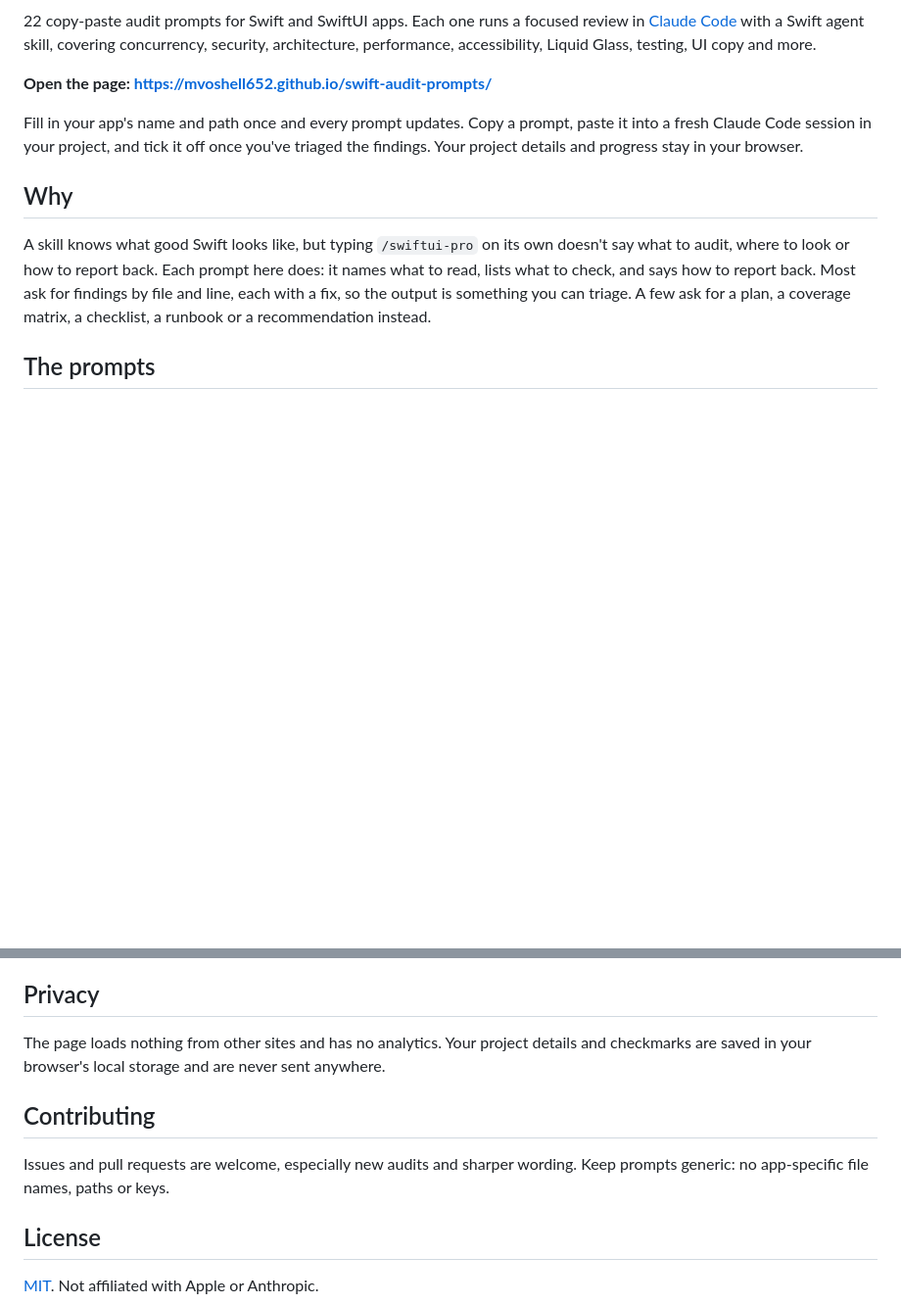
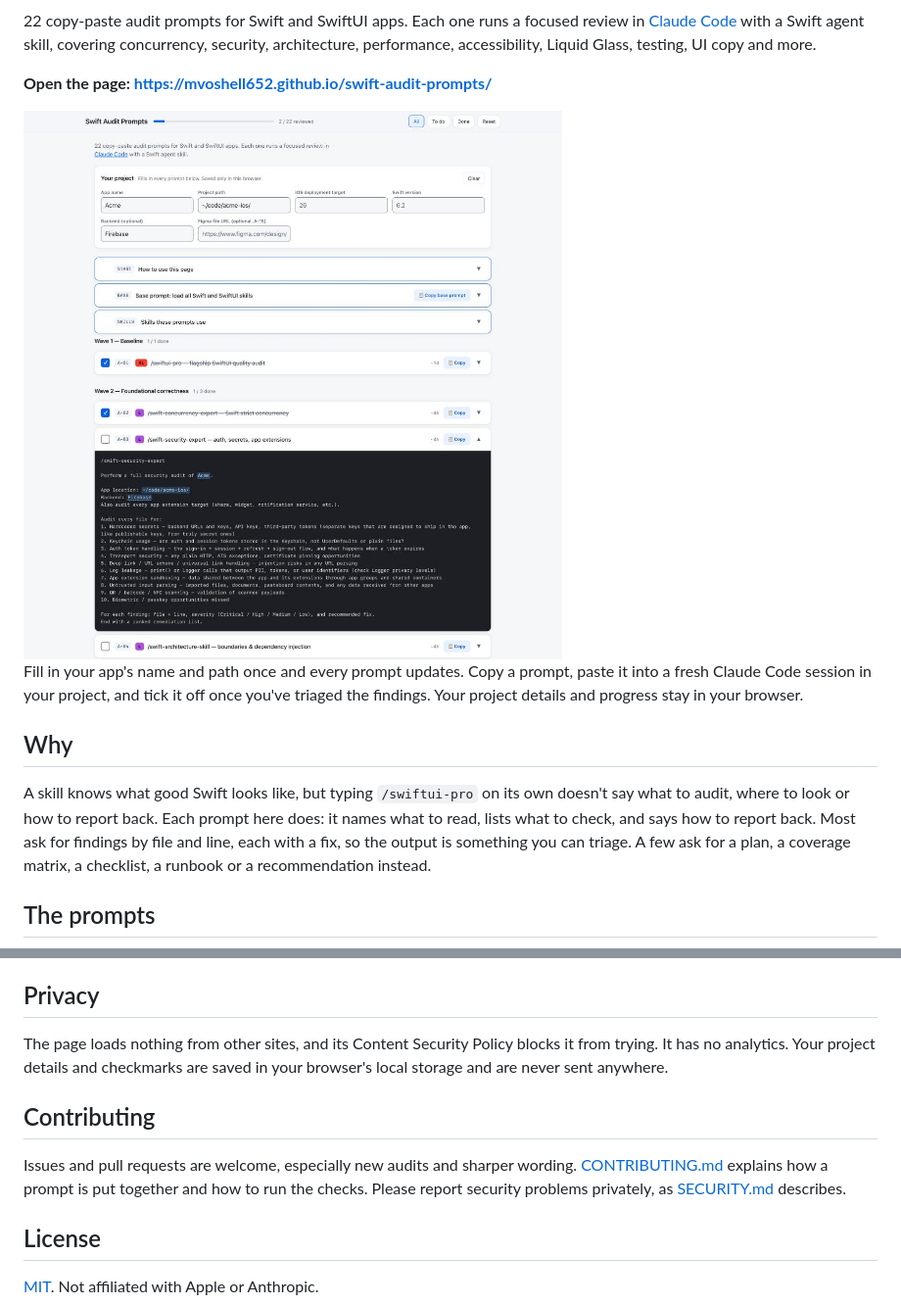
Before and after one commit to mvoshell652/swift-audit-prompts, a Markdown page: README.md, 2 parts joined by grey strips. Shown at 98% size. Rendered like a GitHub page; pictures changed too: docs/screenshot.jpg (added); blank space fills up the shorter version.

```diff
--- a/README.md
+++ b/README.md
@@ -5,6 +5,8 @@
 22 copy-paste audit prompts for Swift and SwiftUI apps. Each one runs a focused review in [Claude Code](https://claude.com/claude-code) with a Swift agent skill, covering concurrency, security, architecture, performance, accessibility, Liquid Glass, testing, UI copy and more.
 
 **Open the page: https://mvoshell652.github.io/swift-audit-prompts/**
+
+<img src="docs/screenshot.jpg" width="760" alt="The Swift Audit Prompts page. Your project fields are filled in for an app called Acme with a Firebase backend. Below them, audit A-03 is expanded and its prompt shows Acme, the project path and Firebase highlighted where they were filled in.">
 
 Fill in your app's name and path once and every prompt updates. Copy a prompt, paste it into a fresh Claude Code session in your project, and tick it off once you've triaged the findings. Your project details and progress stay in your browser.
 
@@ -93,11 +99,11 @@ The page is a single `index.html` with no dependencies, no build step and no net
 
 ## Privacy
 
-The page loads nothing from other sites and has no analytics. Your project details and checkmarks are saved in your browser's local storage and are never sent anywhere.
+The page loads nothing from other sites, and its Content Security Policy blocks it from trying. It has no analytics. Your project details and checkmarks are saved in your browser's local storage and are never sent anywhere.
 
 ## Contributing
 
-Issues and pull requests are welcome, especially new audits and sharper wording. Keep prompts generic: no app-specific file names, paths or keys.
+Issues and pull requests are welcome, especially new audits and sharper wording. [CONTRIBUTING.md](CONTRIBUTING.md) explains how a prompt is put together and how to run the checks. Please report security problems privately, as [SECURITY.md](SECURITY.md) describes.
 
 ## License
 
```
Also changed, not shown: other parts of README.md (+5 -1 lines), .github/pull_request_template.md (added, +8 -0 lines), CONTRIBUTING.md (added, +42 -0 lines), SECURITY.md (added, +28 -0 lines), docs/og.jpg (added), 10 other files.
